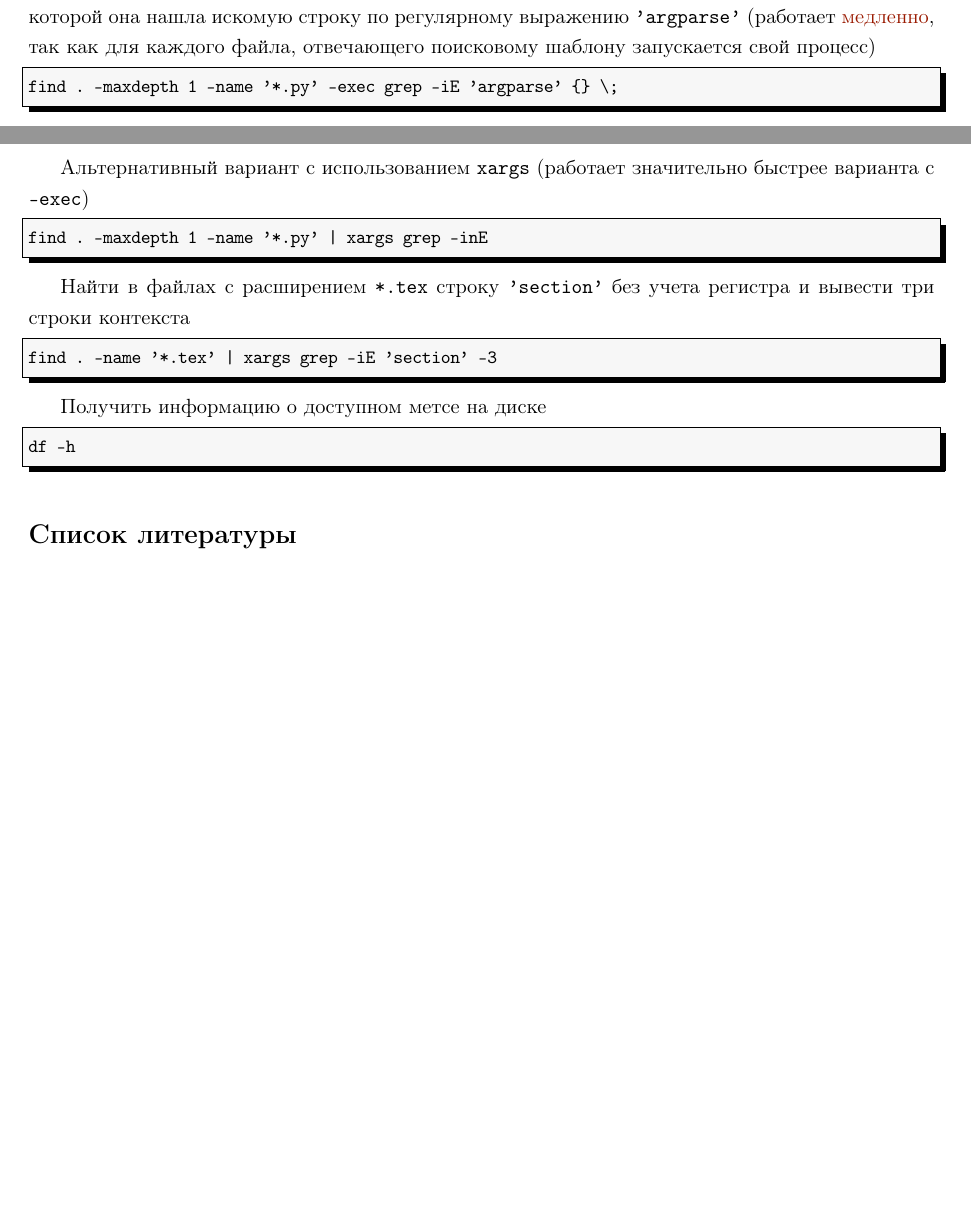
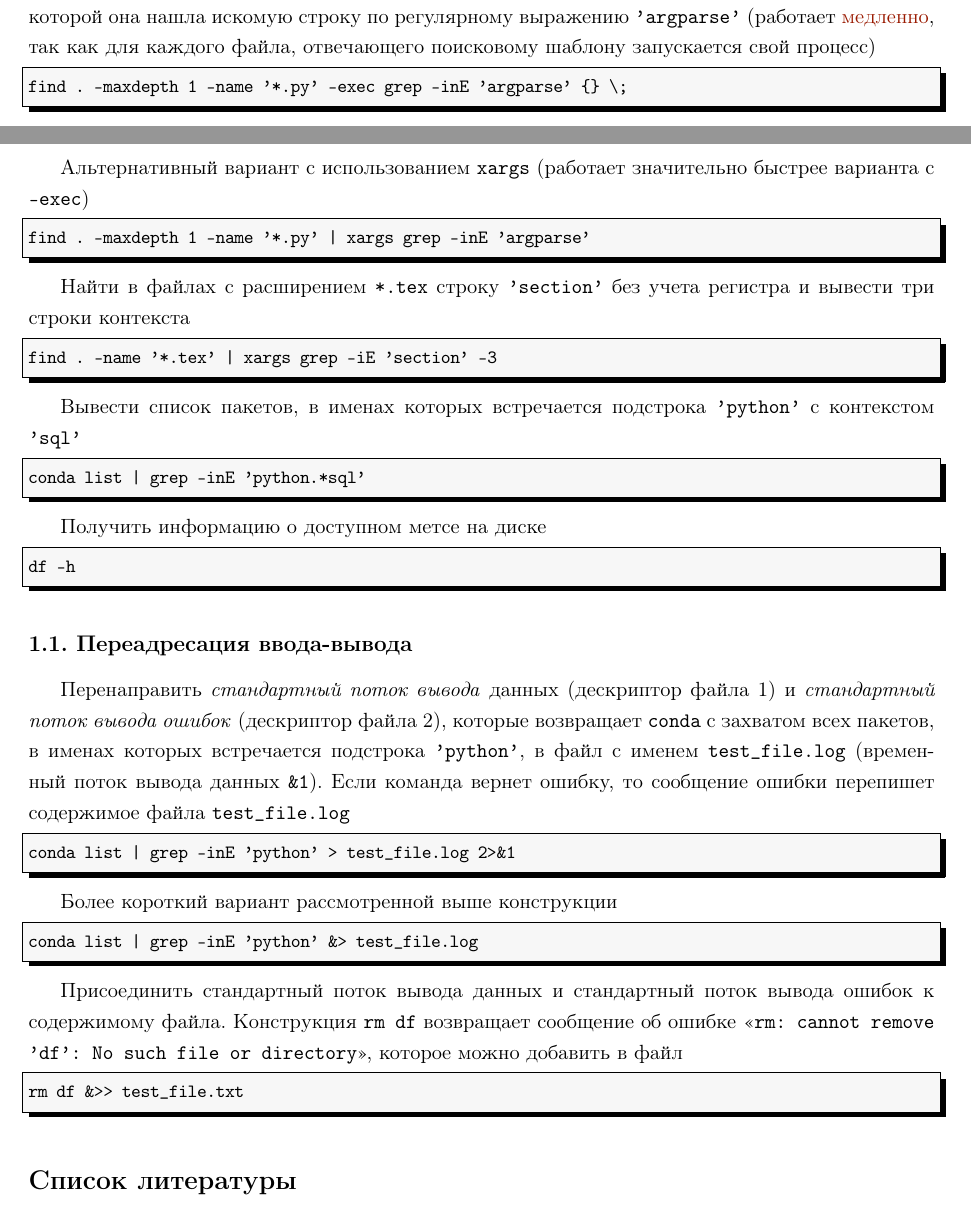
Before and after one commit to LeorFinkelberg/Cheat_sheet_bash, a LaTeX document (cheat_sheet_bash.tex): two parts of pages 1 and 2 of 2, joined at a grey line, cut so that both start at the same text, the shorter picture padded with empty space. Compiled offline with pdfLaTeX.

Commit message:
Added some notes about IO

```diff
--- a/cheat_sheet_bash.tex
+++ b/cheat_sheet_bash.tex
@@ -110,7 +110,7 @@ ls -l *.py | grep -iE 'spark'
 language = cmd,
 numbers = none
 ]
-find . -maxdepth 1 -name '*.py' -exec grep -iE 'argparse' {} \;
+find . -maxdepth 1 -name '*.py' -exec grep -inE 'argparse' {} \;
 \end{lstlisting}
 
 Альтернативный вариант с использованием \texttt{xargs} (работает значительно быстрее варианта с \texttt{-exec})
@@ -119,7 +119,7 @@ find . -maxdepth 1 -name '*.py' -exec grep -iE 'argparse' {} \;
 language = cmd,
 numbers = none
 ]
-find . -maxdepth 1 -name '*.py' | xargs grep -inE
+find . -maxdepth 1 -name '*.py' | xargs grep -inE 'argparse'
 \end{lstlisting}
 
 Найти в файлах с расширением \texttt{*.tex} строку \texttt{'section'} без учета регистра и вывести три строки контекста
@@ -130,6 +130,14 @@ numbers = none
 find . -name '*.tex' | xargs grep -iE 'section' -3
 \end{lstlisting}
 
+Вывести список пакетов, в именах которых встречается подстрока \texttt{'python'} с контекстом \texttt{'sql'}
+\begin{lstlisting}[
+language = cmd,
+numbers = none
+]
+conda list | grep -inE 'python.*sql'
+\end{lstlisting}
+
 Получить информацию о доступном метсе на диске
 \begin{lstlisting}[
 language = cmd,
@@ -137,6 +145,33 @@ numbers = none
 ]
 df -h
 \end{lstlisting}
+
+\subsection{Переадресация ввода-вывода}
+
+Перенаправить \emph{стандартный поток вывода} данных (дескриптор файла 1) и \emph{стандартный поток вывода ошибок} (дескриптор файла 2), которые возвращает \texttt{conda} с захватом всех пакетов, в именах которых встречается подстрока \texttt{'python'}, в файл с именем \texttt{test\_file.log} (временный поток вывода данных \texttt{\&1}). Если команда вернет ошибку, то сообщение ошибки перепишет содержимое файла \texttt{test\_file.log}
+\begin{lstlisting}[
+language = cmd,
+numbers = none
+]
+conda list | grep -inE 'python' > test_file.log 2>&1
+\end{lstlisting}
+
+Более короткий вариант рассмотренной выше конструкции
+\begin{lstlisting}[
+language = cmd,
+numbers = none
+]
+conda list | grep -inE 'python' &> test_file.log
+\end{lstlisting}
+
+Присоединить стандартный поток вывода данных и стандартный поток вывода ошибок к содержимому файла. Конструкция \texttt{rm df} возвращает сообщение об ошибке <<\texttt{rm: cannot remove 'df': No such file or directory}>>, которое можно добавить в файл
+\begin{lstlisting}[
+language = cmd,
+numbers = none
+]
+rm df &>> test_file.txt
+\end{lstlisting}
+
 
 
 % Источники в "Газовой промышленности" нумеруются по мере упоминания
```
Also changed, not shown: cheat_sheet_bash.pdf.
